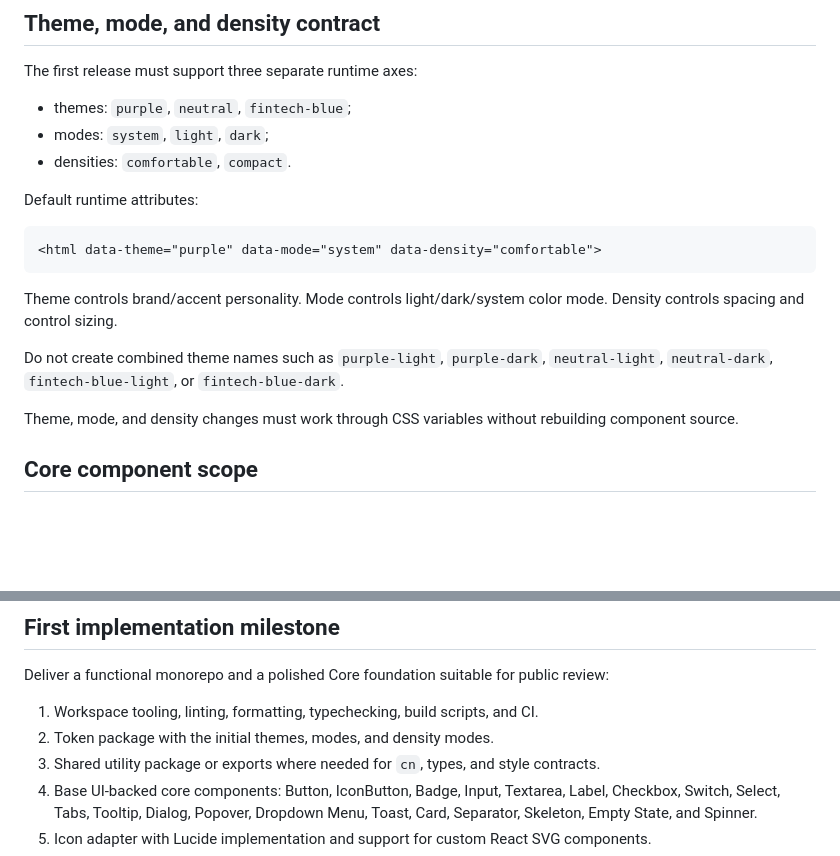
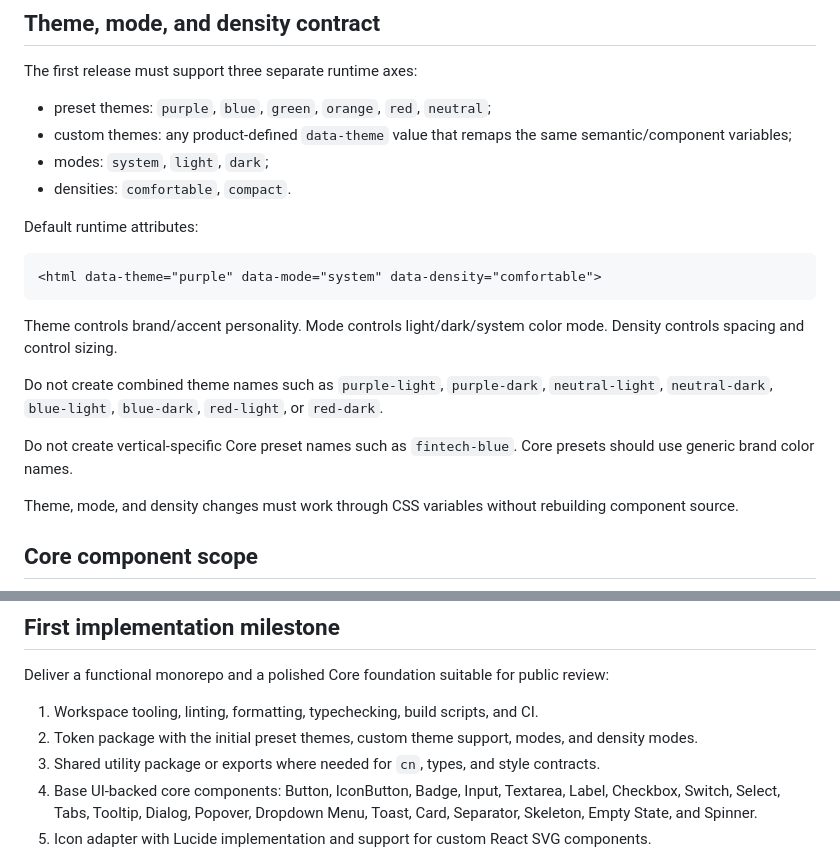
Before and after one commit to vpavlov-me/Nerio, a Markdown page: PROJECT.md, 2 parts joined by grey strips. Rendered like a GitHub page; blank space fills up the shorter version.

Commit message:
Update project brief brand theme presets

```diff
--- a/PROJECT.md
+++ b/PROJECT.md
@@ -77,7 +77,8 @@ See `DESIGN_SYSTEM.md` for the full token architecture, visual direction, color
 
 The first release must support three separate runtime axes:
 
-- themes: `purple`, `neutral`, `fintech-blue`;
+- preset themes: `purple`, `blue`, `green`, `orange`, `red`, `neutral`;
+- custom themes: any product-defined `data-theme` value that remaps the same semantic/component variables;
 - modes: `system`, `light`, `dark`;
 - densities: `comfortable`, `compact`.
 
@@ -89,7 +90,9 @@ Default runtime attributes:
 
 Theme controls brand/accent personality. Mode controls light/dark/system color mode. Density controls spacing and control sizing.
 
-Do not create combined theme names such as `purple-light`, `purple-dark`, `neutral-light`, `neutral-dark`, `fintech-blue-light`, or `fintech-blue-dark`.
+Do not create combined theme names such as `purple-light`, `purple-dark`, `neutral-light`, `neutral-dark`, `blue-light`, `blue-dark`, `red-light`, or `red-dark`.
+
+Do not create vertical-specific Core preset names such as `fintech-blue`. Core presets should use generic brand color names.
 
 Theme, mode, and density changes must work through CSS variables without rebuilding component source.
 
@@ -110,7 +113,7 @@ Pro should sell time savings and product judgment, not duplicate Core components
 Deliver a functional monorepo and a polished Core foundation suitable for public review:
 
 1. Workspace tooling, linting, formatting, typechecking, build scripts, and CI.
-2. Token package with the initial themes, modes, and density modes.
+2. Token package with the initial preset themes, custom theme support, modes, and density modes.
 3. Shared utility package or exports where needed for `cn`, types, and style contracts.
 4. Base UI-backed core components: Button, IconButton, Badge, Input, Textarea, Label, Checkbox, Switch, Select, Tabs, Tooltip, Dialog, Popover, Dropdown Menu, Toast, Card, Separator, Skeleton, Empty State, and Spinner.
 5. Icon adapter with Lucide implementation and support for custom React SVG components.
```
